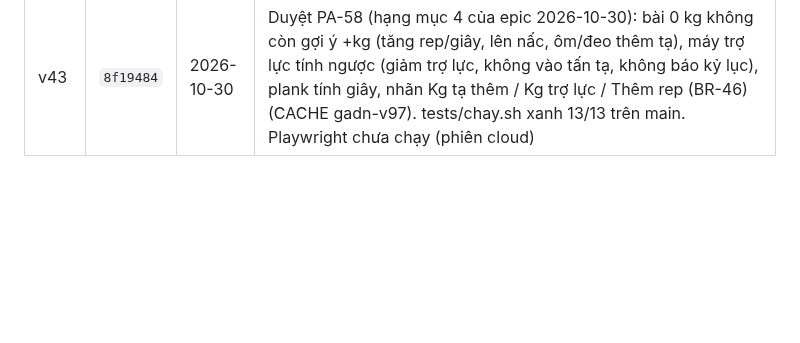
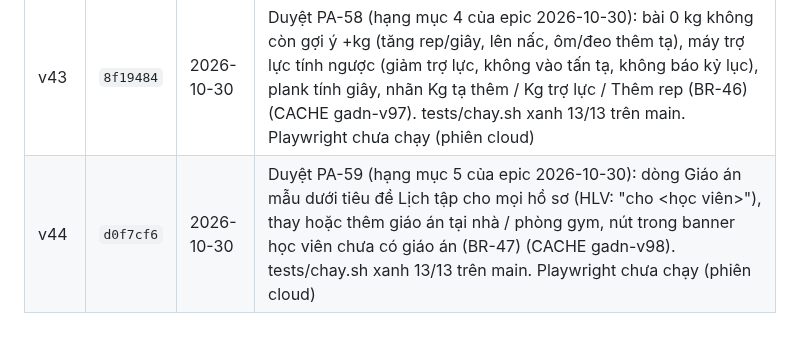
Before and after one commit to hoangtourguide0507-create/giao-an-dia-nguc, a Markdown page: docs/adr/0001-bo-nhanh-moc.md, the part around the change. GitHub-like rendering; blank space fills up the shorter version.

Commit message:
Mốc v44: Duyệt PA-59 vào bảng ADR 0001, epic ghi đã duyệt
Co-Authored-By: Claude Opus 5.5 <noreply@anthropic.com>
Claude-Session: https://claude.ai/code/session_01CVykSJgNZ9X7tNpuGJCMjU

```diff
--- a/docs/adr/0001-bo-nhanh-moc.md
+++ b/docs/adr/0001-bo-nhanh-moc.md
@@ -67,3 +67,4 @@ Mỗi lần chủ repo duyệt một PA, mốc được lưu bằng một nhánh
 | v41 | `bf18aa8` | 2026-10-30 | Duyệt PA-56 (hạng mục 2 của epic 2026-10-30): bỏ ô Nấc tạ của máy (tự theo dụng cụ), mức tăng theo 2-for-2 (thân trên +2,5, tạ đơn +2/tay, chân +5 khi ≥ 40 kg, ≤ 10%), nhãn ngắn Nên tăng tạ · +5 kg / Giữ mức tạ / Nên giảm tạ…, Tiến độ ghi "chưa so được" (BR-44) (CACHE gadn-v95). tests/chay.sh xanh trên main. Playwright chưa chạy; cần sửa plan.spec (122–123, 168–171), progress.spec (162) |
 | v42 | `48d3537` | 2026-10-30 | Duyệt PA-57 (hạng mục 3 của epic 2026-10-30): giáo án tại nhà không dụng cụ 3 buổi A/B/C, 10 họ bài tự trọng có nấc dễ → khó (hình minh hoạ, cách đặt người, lời nhắc form, bảo vệ vai/cổ tay), lên/xuống nấc theo rep thay cho gợi ý kg, nút Chuyển nấc; tests/chay.sh tính mã thoát cho test Node BR-39+ (BR-45) (CACHE gadn-v96). tests/chay.sh xanh trên main. Playwright chưa chạy (phiên cloud) |
 | v43 | `8f19484` | 2026-10-30 | Duyệt PA-58 (hạng mục 4 của epic 2026-10-30): bài 0 kg không còn gợi ý +kg (tăng rep/giây, lên nấc, ôm/đeo thêm tạ), máy trợ lực tính ngược (giảm trợ lực, không vào tấn tạ, không báo kỷ lục), plank tính giây, nhãn Kg tạ thêm / Kg trợ lực / Thêm rep (BR-46) (CACHE gadn-v97). tests/chay.sh xanh 13/13 trên main. Playwright chưa chạy (phiên cloud) |
+| v44 | `d0f7cf6` | 2026-10-30 | Duyệt PA-59 (hạng mục 5 của epic 2026-10-30): dòng Giáo án mẫu dưới tiêu đề Lịch tập cho mọi hồ sơ (HLV: "cho <học viên>"), thay hoặc thêm giáo án tại nhà / phòng gym, nút trong banner học viên chưa có giáo án (BR-47) (CACHE gadn-v98). tests/chay.sh xanh 13/13 trên main. Playwright chưa chạy (phiên cloud) |
```
Also changed, not shown: docs/epics/2026-10-30.md (+1 -1 lines).
